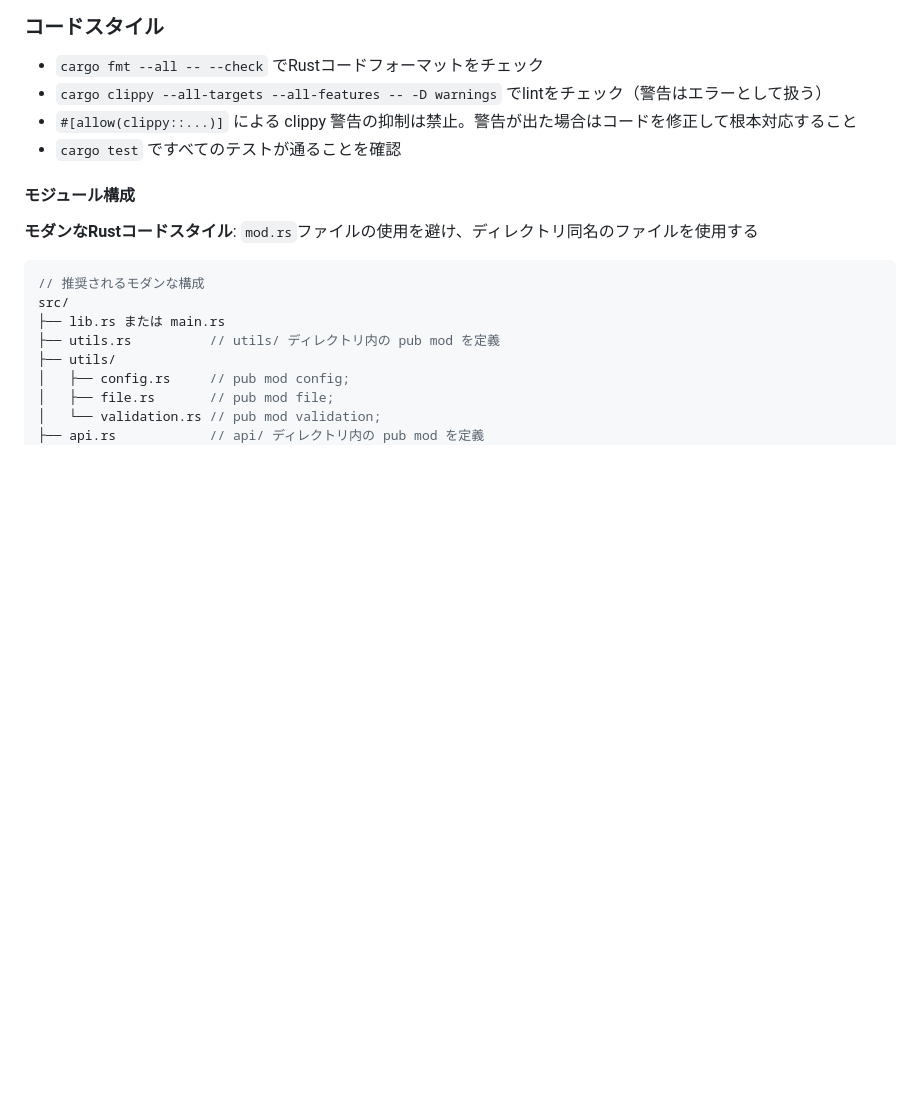
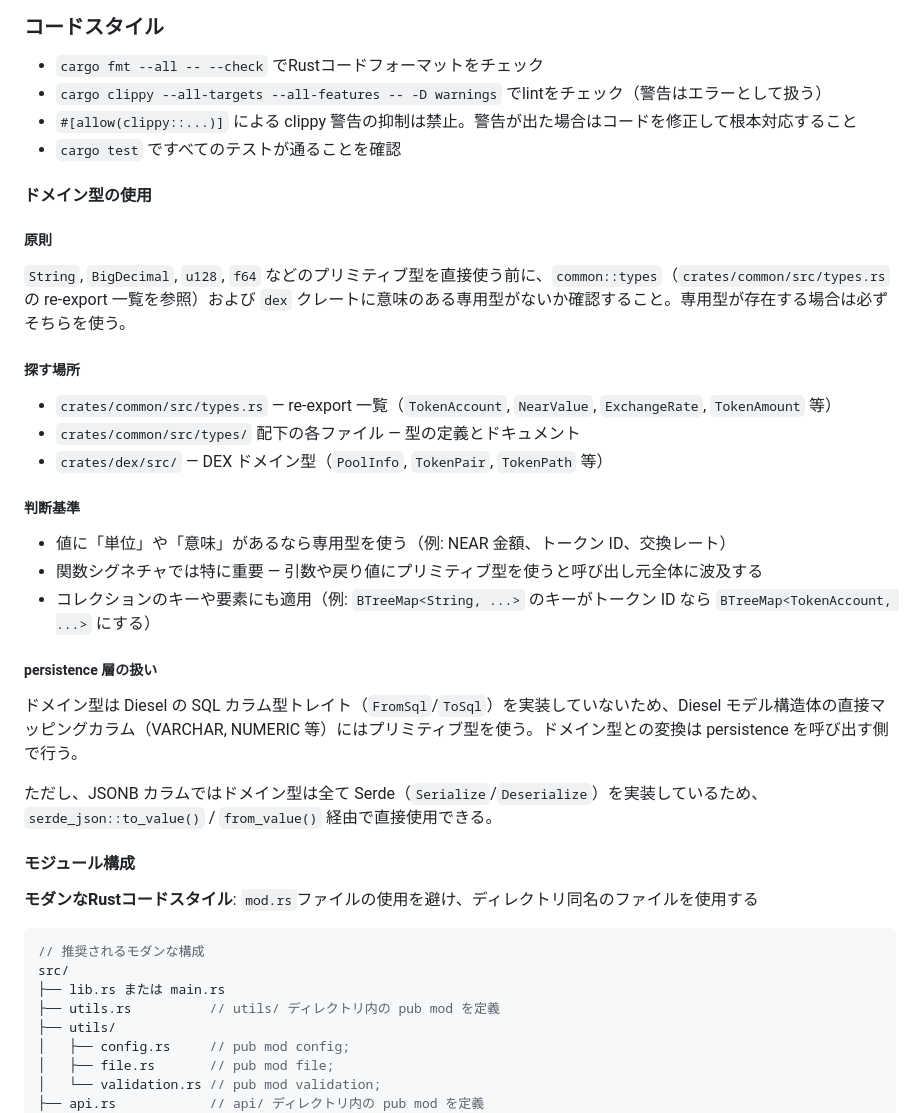
Before and after one commit to fathens/zaciraci, a Markdown page: CONTRIBUTING.md, the part around the change. GitHub-like rendering; blank space fills up the shorter version.

Commit message:
docs: add domain type usage guidelines to CONTRIBUTING.md
Document the rule to prefer domain-specific types (TokenAccount,
NearValue, etc.) over primitive types (String, BigDecimal, etc.)
to prevent recurring issues like the recent trade crate refactoring.

```diff
--- a/CONTRIBUTING.md
+++ b/CONTRIBUTING.md
@@ -7,6 +7,30 @@
 - `cargo clippy --all-targets --all-features -- -D warnings` でlintをチェック（警告はエラーとして扱う）
 - `#[allow(clippy::...)]` による clippy 警告の抑制は禁止。警告が出た場合はコードを修正して根本対応すること
 - `cargo test` ですべてのテストが通ることを確認
+
+#### ドメイン型の使用
+
+##### 原則
+
+`String`, `BigDecimal`, `u128`, `f64` などのプリミティブ型を直接使う前に、`common::types`（`crates/common/src/types.rs` の re-export 一覧を参照）および `dex` クレートに意味のある専用型がないか確認すること。専用型が存在する場合は必ずそちらを使う。
+
+##### 探す場所
+
+- `crates/common/src/types.rs` — re-export 一覧（`TokenAccount`, `NearValue`, `ExchangeRate`, `TokenAmount` 等）
+- `crates/common/src/types/` 配下の各ファイル — 型の定義とドキュメント
+- `crates/dex/src/` — DEX ドメイン型（`PoolInfo`, `TokenPair`, `TokenPath` 等）
+
+##### 判断基準
+
+- 値に「単位」や「意味」があるなら専用型を使う（例: NEAR 金額、トークン ID、交換レート）
+- 関数シグネチャでは特に重要 — 引数や戻り値にプリミティブ型を使うと呼び出し元全体に波及する
+- コレクションのキーや要素にも適用（例: `BTreeMap<String, ...>` のキーがトークン ID なら `BTreeMap<TokenAccount, ...>` にする）
+
+##### persistence 層の扱い
+
+ドメイン型は Diesel の SQL カラム型トレイト（`FromSql`/`ToSql`）を実装していないため、Diesel モデル構造体の直接マッピングカラム（VARCHAR, NUMERIC 等）にはプリミティブ型を使う。ドメイン型との変換は persistence を呼び出す側で行う。
+
+ただし、JSONB カラムではドメイン型は全て Serde（`Serialize`/`Deserialize`）を実装しているため、`serde_json::to_value()` / `from_value()` 経由で直接使用できる。
 
 #### モジュール構成
 **モダンなRustコードスタイル**: `mod.rs`ファイルの使用を避け、ディレクトリ同名のファイルを使用する
```
